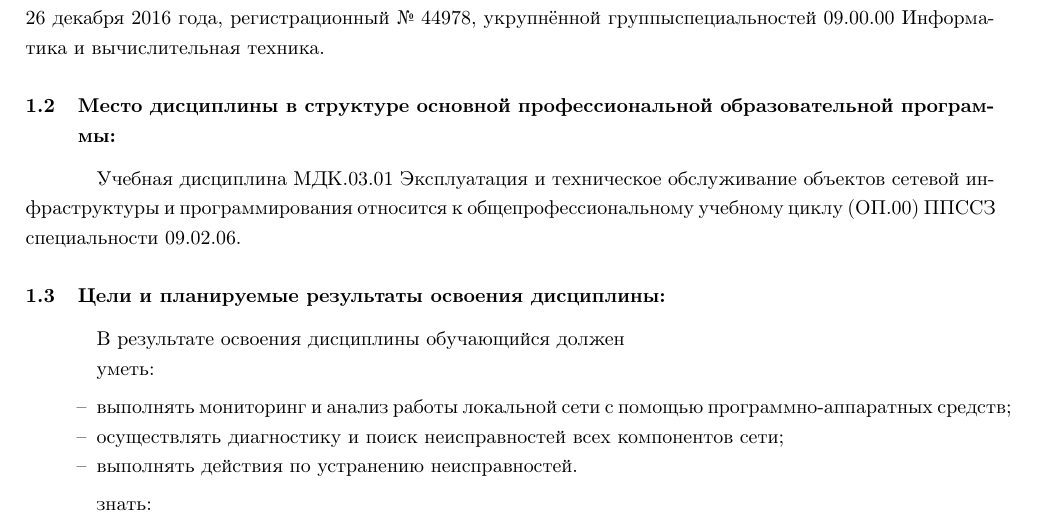
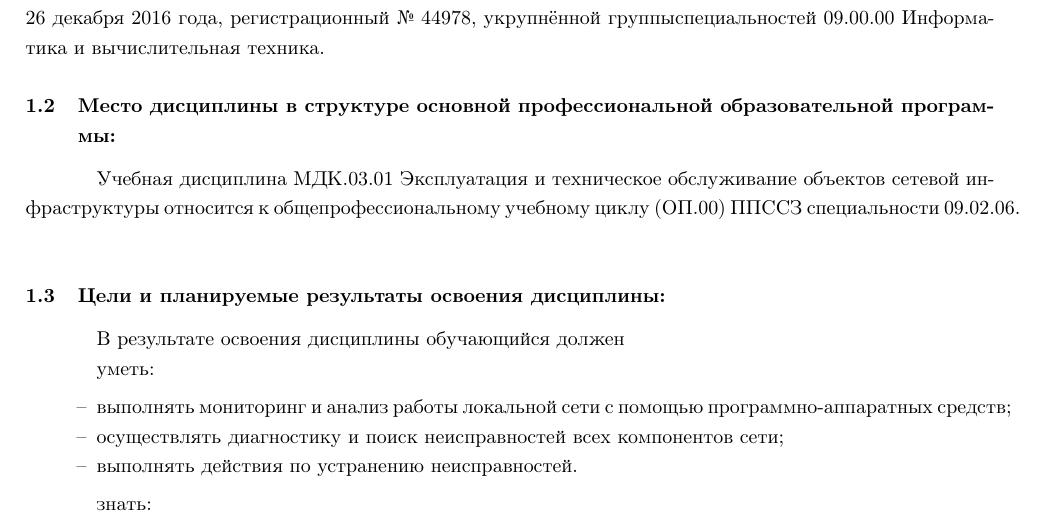
Before and after one commit to bysnik/tex-test, a LaTeX document (program.tex, which reads mesto_disc.tex): part of page 4 of 11, cut so that both start at the same text. Compiled offline with pdfLaTeX.

Commit message:
little fix

```diff
--- a/mesto_disc.tex
+++ b/mesto_disc.tex
@@ -1 +1 @@
-Учебная дисциплина \readline{2}{parameters.txt}\unskip{} и программирования относится к общепрофессиональному учебному циклу (ОП.00) ППССЗ специальности \readline{3}{parameters.txt}\unskip{}.
+Учебная дисциплина \readline{2}{parameters.txt}\unskip{} относится к общепрофессиональному учебному циклу (ОП.00) ППССЗ специальности \readline{3}{parameters.txt}\unskip{}.
```
